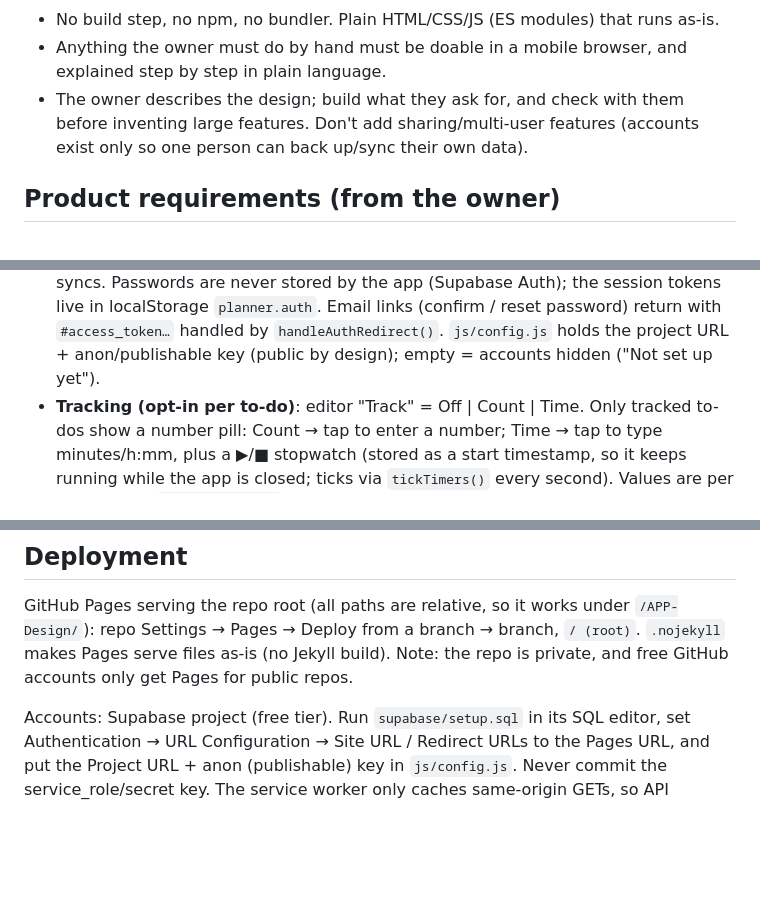
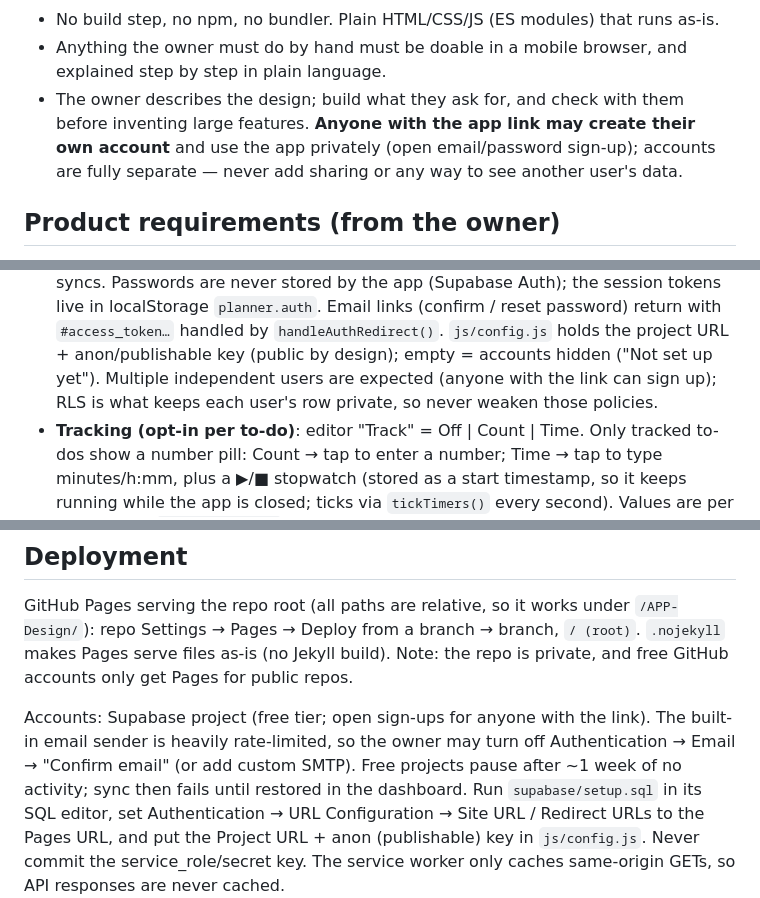
Before and after one commit to obopd/APP-Design, a Markdown page: CLAUDE.md, 3 parts joined by grey strips. Rendered like a GitHub page; blank space fills up the shorter version.

Commit message:
Document that anyone with the link can create a private account
Co-Authored-By: Claude Opus 5.5 <noreply@anthropic.com>
Claude-Session: https://claude.ai/code/session_01ASSW9g954rm1kx6hrjz3o3

```diff
--- a/CLAUDE.md
+++ b/CLAUDE.md
@@ -16,8 +16,10 @@ laptop. So:
 - Anything the owner must do by hand must be doable in a mobile browser, and
   explained step by step in plain language.
 - The owner describes the design; build what they ask for, and check with
-  them before inventing large features. Don't add sharing/multi-user features
-  (accounts exist only so one person can back up/sync their own data).
+  them before inventing large features. **Anyone with the app link may create
+  their own account** and use the app privately (open email/password sign-up);
+  accounts are fully separate — never add sharing or any way to see another
+  user's data.
 
 ## Product requirements (from the owner)
 
@@ -102,6 +104,8 @@ laptop. So:
   Email links (confirm / reset password) return with `#access_token…` handled by
   `handleAuthRedirect()`. `js/config.js` holds the project URL + anon/publishable key
   (public by design); empty = accounts hidden ("Not set up yet").
+  Multiple independent users are expected (anyone with the link can sign up);
+  RLS is what keeps each user's row private, so never weaken those policies.
 - **Tracking (opt-in per to-do)**: editor "Track" = Off | Count | Time. Only tracked
   to-dos show a number pill: Count → tap to enter a number; Time → tap to type
   minutes/h:mm, plus a ▶/■ stopwatch (stored as a start timestamp, so it keeps
@@ -219,7 +223,10 @@ GitHub Pages serving the repo root (all paths are relative, so it works under
 `.nojekyll` makes Pages serve files as-is (no Jekyll build). Note: the repo is
 private, and free GitHub accounts only get Pages for public repos.
 
-Accounts: Supabase project (free tier). Run `supabase/setup.sql` in its SQL editor,
+Accounts: Supabase project (free tier; open sign-ups for anyone with the link). The
+built-in email sender is heavily rate-limited, so the owner may turn off
+Authentication → Email → "Confirm email" (or add custom SMTP). Free projects pause
+after ~1 week of no activity; sync then fails until restored in the dashboard. Run `supabase/setup.sql` in its SQL editor,
 set Authentication → URL Configuration → Site URL / Redirect URLs to the Pages URL,
 and put the Project URL + anon (publishable) key in `js/config.js`. Never commit the
 service_role/secret key. The service worker only caches same-origin GETs, so API
```
